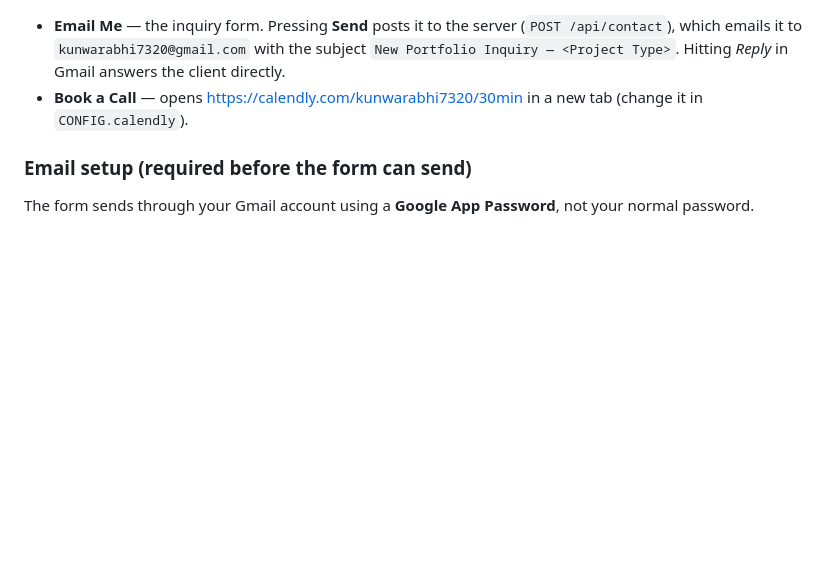
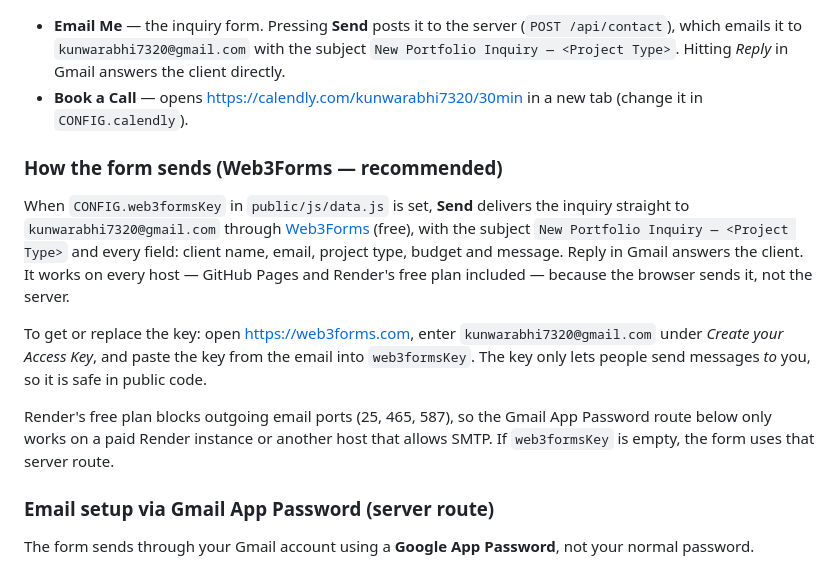
Before and after one commit to kunwarabhi7320-Verce/abhinav-kunwar-portfolio, a Markdown page: README.md, the part around the change. Rendered like a GitHub page; blank space fills up the shorter version.

Commit message:
Document Web3Forms contact setup

```diff
--- a/README.md
+++ b/README.md
@@ -68,7 +68,15 @@ Navigation happens in the browser through the address hash:
 - **Email Me** — the inquiry form. Pressing **Send** posts it to the server (`POST /api/contact`), which emails it to `kunwarabhi7320@gmail.com` with the subject `New Portfolio Inquiry — <Project Type>`. Hitting *Reply* in Gmail answers the client directly.
 - **Book a Call** — opens https://calendly.com/kunwarabhi7320/30min in a new tab (change it in `CONFIG.calendly`).
 
-### Email setup (required before the form can send)
+### How the form sends (Web3Forms — recommended)
+
+When `CONFIG.web3formsKey` in `public/js/data.js` is set, **Send** delivers the inquiry straight to `kunwarabhi7320@gmail.com` through [Web3Forms](https://web3forms.com) (free), with the subject `New Portfolio Inquiry — <Project Type>` and every field: client name, email, project type, budget and message. Reply in Gmail answers the client. It works on every host — GitHub Pages and Render's free plan included — because the browser sends it, not the server.
+
+To get or replace the key: open https://web3forms.com, enter `kunwarabhi7320@gmail.com` under *Create your Access Key*, and paste the key from the email into `web3formsKey`. The key only lets people send messages *to* you, so it is safe in public code.
+
+Render's free plan blocks outgoing email ports (25, 465, 587), so the Gmail App Password route below only works on a paid Render instance or another host that allows SMTP. If `web3formsKey` is empty, the form uses that server route.
+
+### Email setup via Gmail App Password (server route)
 
 The form sends through your Gmail account using a **Google App Password**, not your normal password.
 
```
